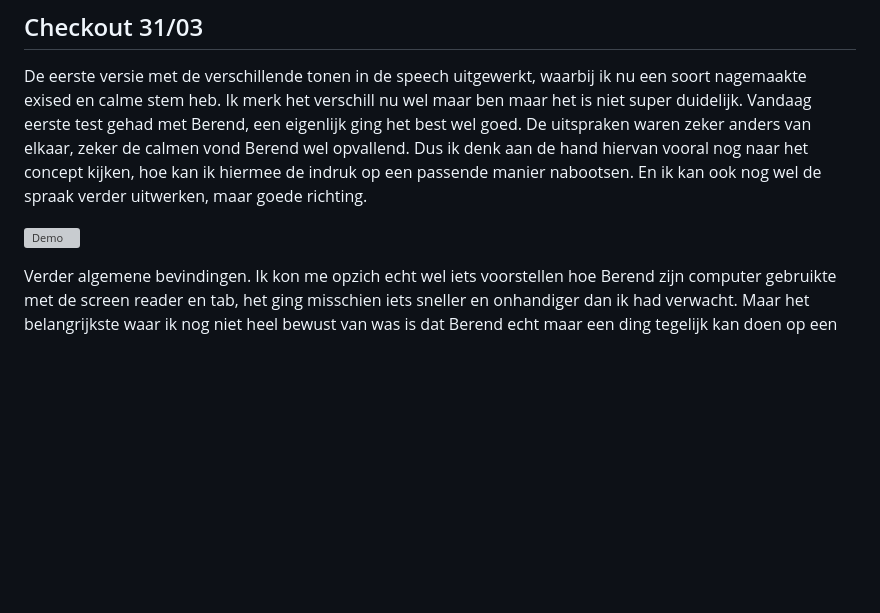
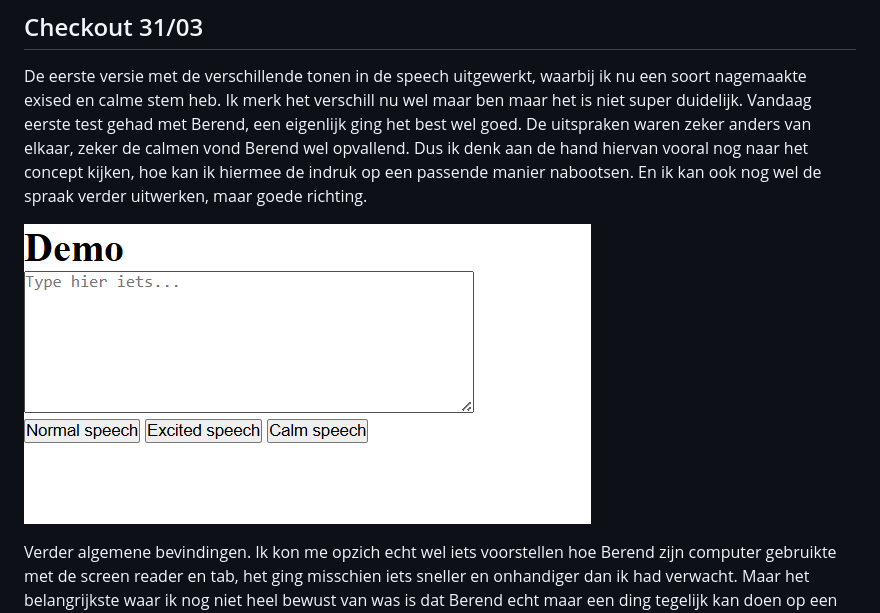
Before and after one commit to SennaHoving/HCD, a Markdown page: README.md, the part around the change. GitHub-like rendering; blank space fills up the shorter version; grey boxes are pictures that could not be loaded.

Commit message:
screenshot fix

```diff
--- a/README.md
+++ b/README.md
@@ -14,7 +14,7 @@ Morgen is het doel om echt een weer site na te bootsen, en als het lukt daar een
 De eerste versie met de verschillende tonen in de speech uitgewerkt, waarbij ik nu een soort nagemaakte exised en calme stem heb. Ik merk het verschill nu wel maar ben maar het is niet super duidelijk.
 Vandaag eerste test gehad met Berend, een eigenlijk ging het best wel goed. De uitspraken waren zeker anders van elkaar, zeker de calmen vond Berend wel opvallend. Dus ik denk aan de hand hiervan vooral nog naar het concept kijken, hoe kan ik hiermee de indruk op een passende manier nabootsen. En ik kan ook nog wel de spraak verder uitwerken, maar goede richting.
 
-![Demo](/screenshots/week1)
+![Demo](/screenshots/week1.png)
 
 Verder algemene bevindingen. Ik kon me opzich echt wel iets voorstellen hoe Berend zijn computer gebruikte met de screen reader en tab, het ging misschien iets sneller en onhandiger dan ik had verwacht. Maar het belangrijkste waar ik nog niet heel bewust van was is dat Berend echt maar een ding tegelijk kan doen op een website, dus de focus light op een sectie / element, alles eromheen valt weg. Je kan niks aan de zijkant van het scherm neerzetten, acties zijn lastig op te splitsen.
 
```
